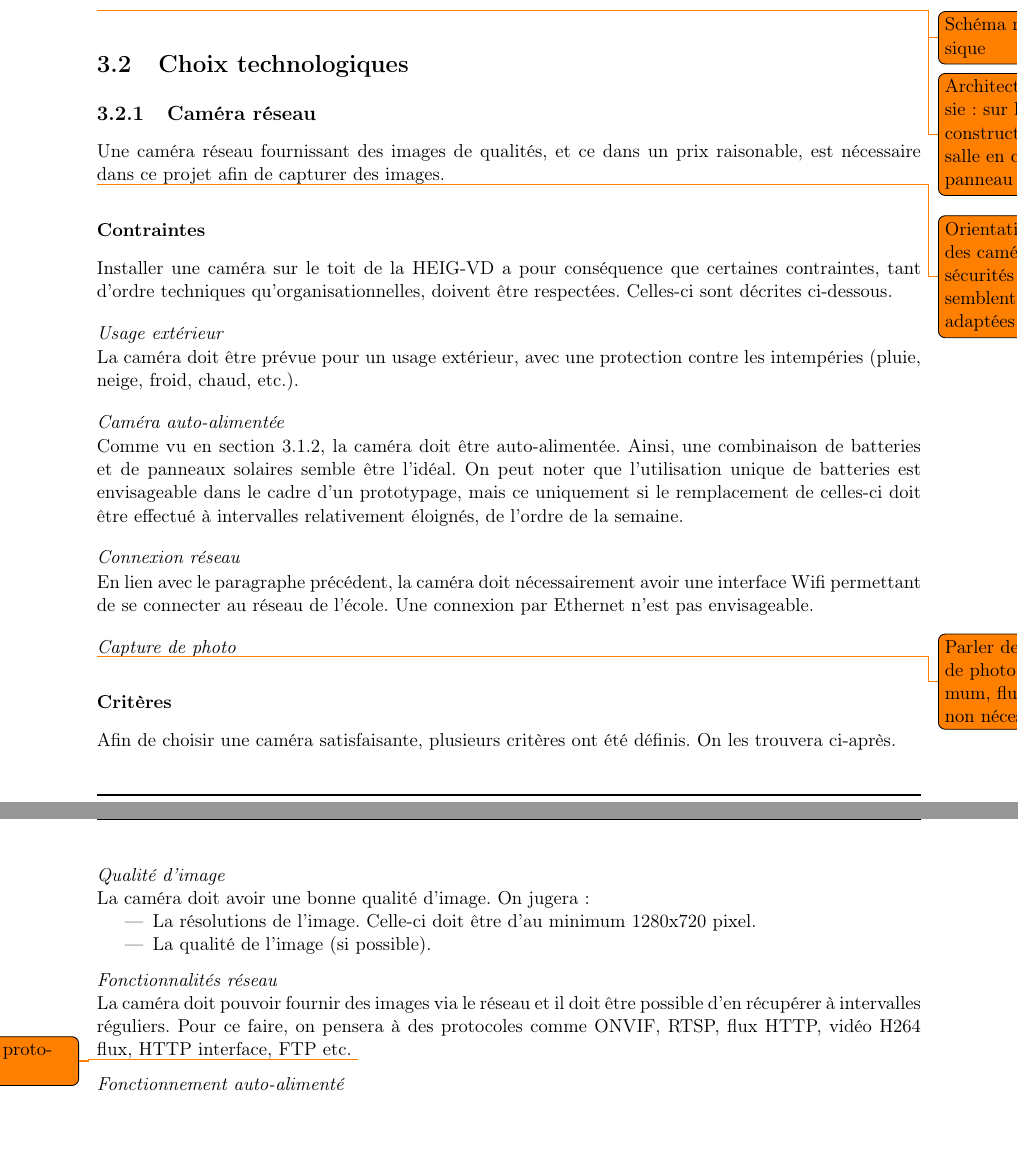
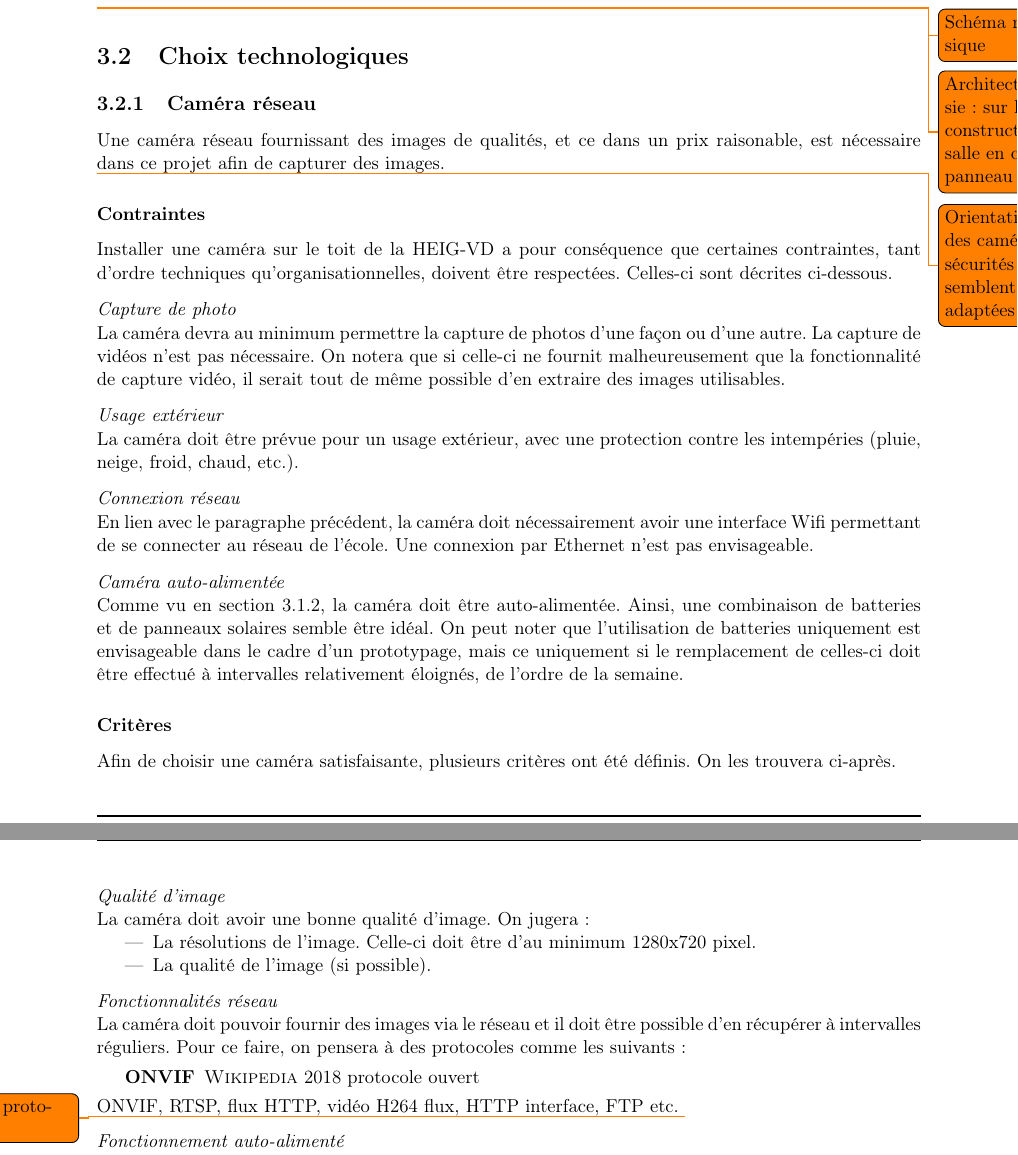
Before and after one commit to jacquemard/TB_2018, a LaTeX document (docs/report/report.tex, which reads docs/report/conception.tex): two parts of pages 5 and 6 of 9 before the commit and two parts of pages 5 and 6 of 10 after it, joined at a grey line, cut so that both start at the same text, the shorter picture padded with empty space. Compiled offline with pdfLaTeX.

Commit message:
design biblio ok

```diff
--- a/docs/report/conception.tex
+++ b/docs/report/conception.tex
@@ -26,18 +26,17 @@ Une caméra réseau fournissant des images de qualités, et ce dans un prix rais
 \subsubsection{Contraintes}
 Installer une caméra sur le toit de la HEIG-VD a pour conséquence que certaines contraintes, tant d'ordre techniques qu'organisationnelles, doivent être respectées. Celles-ci sont décrites ci-dessous.
 
+\paragraph{Capture de photo}
+La caméra devra au minimum permettre la capture de photos d'une façon ou d'une autre. La capture de vidéos n'est pas nécessaire.  On notera que si celle-ci ne fournit malheureusement que la fonctionnalité de capture vidéo, il serait tout de même possible d'en extraire des images utilisables.
+
 \paragraph{Usage extérieur}
 La caméra doit être prévue pour un usage extérieur, avec une protection contre les intempéries (pluie, neige, froid, chaud, etc.).
-
-\paragraph{Caméra auto-alimentée}
-Comme vu en section \ref{conception.architecture.physique.camera}, la caméra doit être auto-alimentée. Ainsi, une combinaison de batteries et de panneaux solaires semble être l'idéal. On peut noter que l'utilisation unique de batteries est envisageable dans le cadre d'un prototypage, mais ce uniquement si le remplacement de celles-ci doit être effectué à intervalles relativement éloignés, de l'ordre de la semaine.
 
 \paragraph{Connexion réseau}
 En lien avec le paragraphe précédent, la caméra doit nécessairement avoir une interface Wifi permettant de se connecter au réseau de l'école. Une connexion par Ethernet n'est pas envisageable.
 
-\paragraph{Capture de photo}
-\todo{Parler de capture de photo au minimum, flux vidéo non nécessaire}
-
+\paragraph{Caméra auto-alimentée}
+Comme vu en section \ref{conception.architecture.physique.camera}, la caméra doit être auto-alimentée. Ainsi, une combinaison de batteries et de panneaux solaires semble être idéal. On peut noter que l'utilisation de batteries uniquement est envisageable dans le cadre d'un prototypage, mais ce uniquement si le remplacement de celles-ci doit être effectué à intervalles relativement éloignés, de l'ordre de la semaine.
 
 \subsubsection{Critères}
 Afin de choisir une caméra satisfaisante, plusieurs critères ont été définis. On les trouvera ci-après.
@@ -50,9 +49,14 @@ La caméra doit avoir une bonne qualité d'image. On jugera:
 \end{itemize}
 
 \paragraph{Fonctionnalités réseau}
-La caméra doit pouvoir fournir des images via le réseau et il doit être possible d'en récupérer à intervalles réguliers. Pour ce faire, on pensera à des protocoles comme ONVIF, RTSP, flux HTTP, vidéo H264 flux, HTTP interface, FTP etc.
+La caméra doit pouvoir fournir des images via le réseau et il doit être possible d'en récupérer à intervalles réguliers. Pour ce faire, on pensera à des protocoles comme les suivants:
+\begin{description}
+    \item[ONVIF] \cite{wiki:onvif} protocole ouvert
+\end{description}
+
+
+ONVIF, RTSP, flux HTTP, vidéo H264 flux, HTTP interface, FTP etc.
 \todo{Décrire les protocoles}
-
 
 \paragraph{Fonctionnement auto-alimenté}
 
--- a/docs/report/report.tex
+++ b/docs/report/report.tex
@@ -57,6 +57,10 @@
 
 \renewcommand{\footrulewidth}{1pt}
 
+% Bibliographie
+\usepackage[backend=biber, style=authoryear-icomp]{biblatex}
+\addbibresource{report.bib}
+
 % -----------------------------------------------------------------------
 % --- DEBUT DU DOCUMENT ---
 % -----------------------------------------------------------------------
```
Also changed, not shown: docs/report/report.bib (added, +16 -0 lines), docs/report/report.tex (2 more changed lines).
